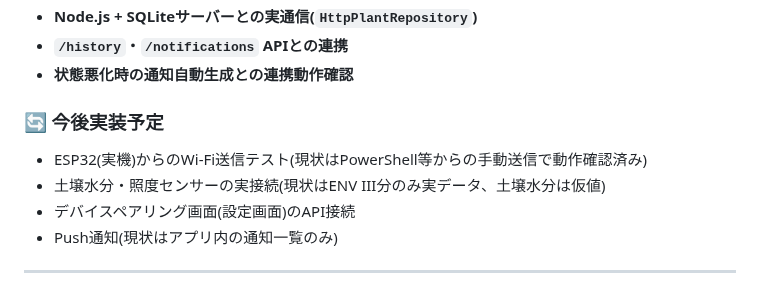
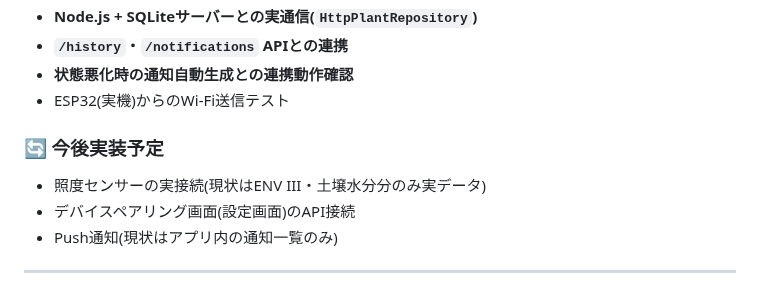
Before and after one commit to Amemiyakana890/plant-monitoring, a Markdown page: app/README.md, the part around the change. GitHub-like rendering.

Commit message:
Update README with testing and future implementation details

```diff
--- a/app/README.md
+++ b/app/README.md
@@ -188,11 +188,11 @@ lib/
 - **Node.js + SQLiteサーバーとの実通信(`HttpPlantRepository`)**
 - **`/history`・`/notifications` APIとの連携**
 - **状態悪化時の通知自動生成との連携動作確認**
+- ESP32(実機)からのWi-Fi送信テスト
 
 ### 🔄 今後実装予定
 
-- ESP32(実機)からのWi-Fi送信テスト(現状はPowerShell等からの手動送信で動作確認済み)
-- 土壌水分・照度センサーの実接続(現状はENV III分のみ実データ、土壌水分は仮値)
+- 照度センサーの実接続(現状はENV III・土壌水分分のみ実データ)
 - デバイスペアリング画面(設定画面)のAPI接続
 - Push通知(現状はアプリ内の通知一覧のみ)
 
```
